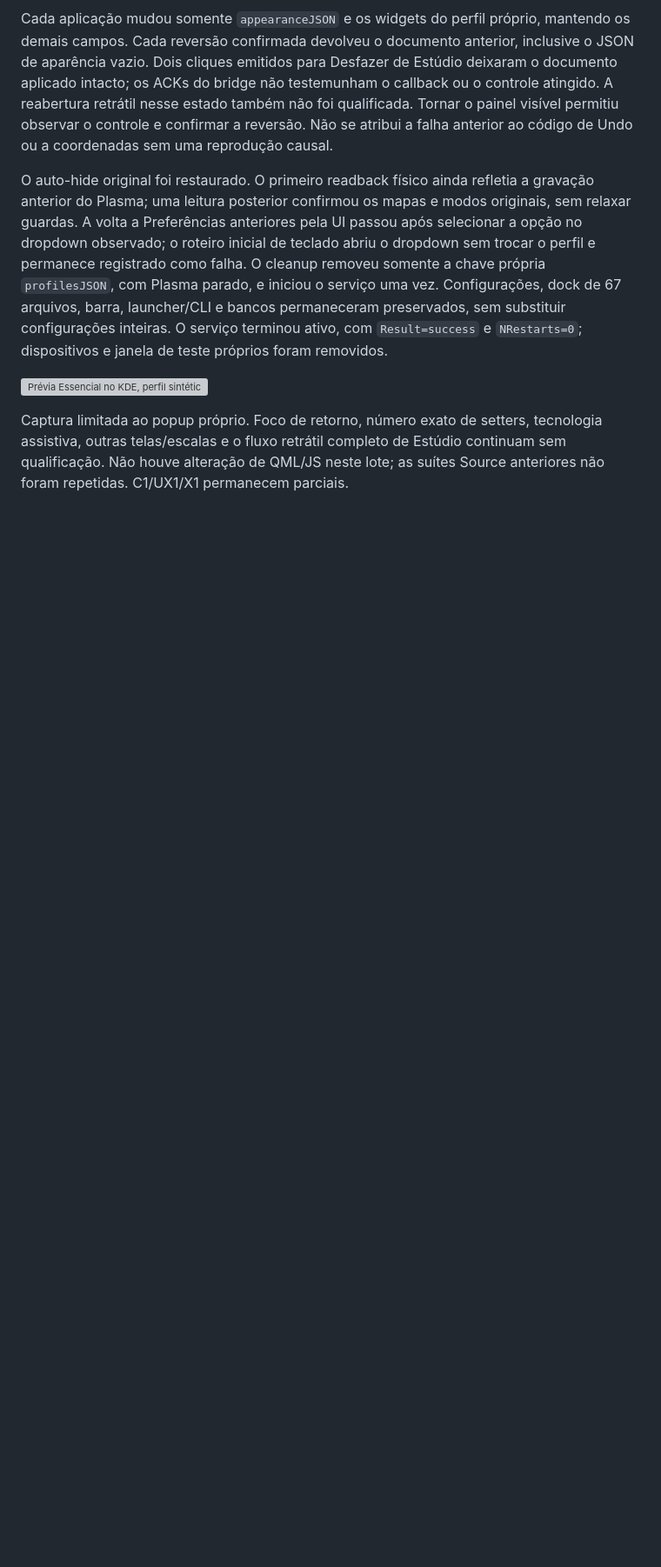
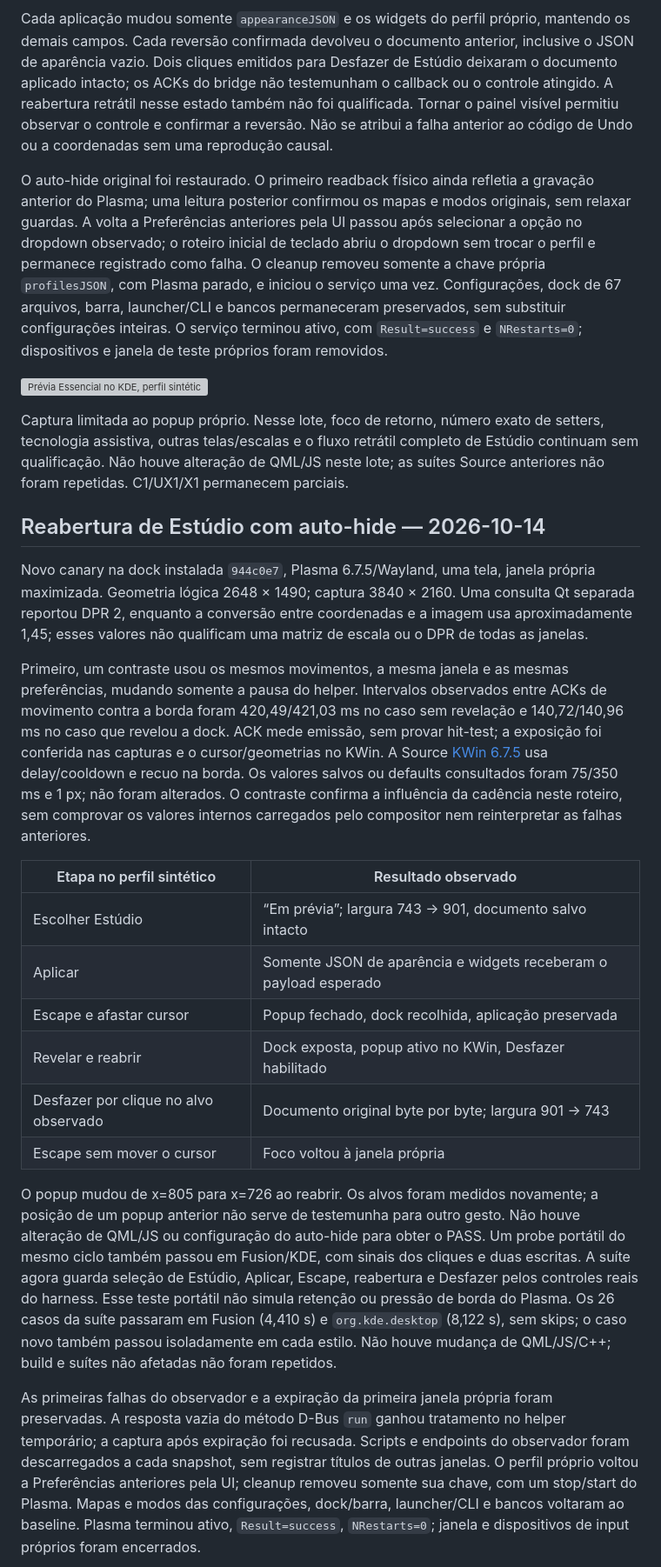
Before and after one commit to caiolombello/orla-desktop, a Markdown page: docs/validation/appearance-presets-source.md, the part around the change printed below. Shown: that part at 87% size. Rendered like a GitHub page; blank space fills up the shorter version; grey boxes are pictures that could not be loaded.

Commit message:
test(appearance): guard preset undo after popup reopen

```diff
--- a/docs/validation/appearance-presets-source.md
+++ b/docs/validation/appearance-presets-source.md
@@ -217,7 +217,57 @@ dispositivos e janela de teste próprios foram removidos.
 
 ![Prévia Essencial no KDE, perfil sintético](../screenshots/preset-catalog/native-essential-preview.png)
 
-Captura limitada ao popup próprio. Foco de retorno, número exato de setters,
+Captura limitada ao popup próprio. Nesse lote, foco de retorno, número exato de setters,
 tecnologia assistiva, outras telas/escalas e o fluxo retrátil completo de
 Estúdio continuam sem qualificação. Não houve alteração de QML/JS neste lote;
 as suítes Source anteriores não foram repetidas. C1/UX1/X1 permanecem parciais.
+
+## Reabertura de Estúdio com auto-hide — 2026-10-14
+
+Novo canary na dock instalada `944c0e7`, Plasma 6.7.5/Wayland, uma tela,
+janela própria maximizada. Geometria lógica 2648 × 1490; captura 3840 × 2160.
+Uma consulta Qt separada reportou DPR 2, enquanto a conversão entre coordenadas
+e a imagem usa aproximadamente 1,45; esses valores não qualificam uma matriz
+de escala ou o DPR de todas as janelas.
+
+Primeiro, um contraste usou os mesmos movimentos, a mesma janela e as mesmas
+preferências, mudando somente a pausa do helper. Intervalos observados entre
+ACKs de movimento contra a borda foram 420,49/421,03 ms no caso sem revelação
+e 140,72/140,96 ms no caso que revelou a dock. ACK mede emissão, sem provar
+hit-test; a exposição foi conferida nas capturas e o cursor/geometrias no
+KWin. A Source [KWin 6.7.5](https://github.com/KDE/kwin/blob/v6.7.5/src/screenedge.cpp)
+usa delay/cooldown e recuo na borda. Os valores salvos ou defaults consultados
+foram 75/350 ms e 1 px; não foram alterados. O contraste confirma a influência
+da cadência neste roteiro, sem comprovar os valores internos carregados pelo
+compositor nem reinterpretar as falhas anteriores.
+
+| Etapa no perfil sintético | Resultado observado |
+| --- | --- |
+| Escolher Estúdio | “Em prévia”; largura 743 → 901, documento salvo intacto |
+| Aplicar | Somente JSON de aparência e widgets receberam o payload esperado |
+| Escape e afastar cursor | Popup fechado, dock recolhida, aplicação preservada |
+| Revelar e reabrir | Dock exposta, popup ativo no KWin, Desfazer habilitado |
+| Desfazer por clique no alvo observado | Documento original byte por byte; largura 901 → 743 |
+| Escape sem mover o cursor | Foco voltou à janela própria |
+
+O popup mudou de x=805 para x=726 ao reabrir. Os alvos foram medidos novamente;
+a posição de um popup anterior não serve de testemunha para outro gesto.
+Não houve alteração de QML/JS ou configuração do auto-hide para obter o PASS.
+Um probe portátil do mesmo ciclo também passou em Fusion/KDE, com sinais dos
+cliques e duas escritas. A suíte agora guarda seleção de Estúdio, Aplicar,
+Escape, reabertura e Desfazer pelos controles reais do harness. Esse teste
+portátil não simula retenção ou pressão de borda do Plasma. Os 26 casos da
+suíte passaram em Fusion (4,410 s) e `org.kde.desktop` (8,122 s), sem skips;
+o caso novo também passou isoladamente em cada estilo. Não houve mudança de
+QML/JS/C++; build e suítes não afetadas não foram repetidos.
+
+As primeiras falhas do observador e a expiração da primeira janela própria
+foram preservadas. A resposta vazia do método D-Bus `run` ganhou tratamento
+no helper temporário; a captura após expiração foi recusada. Scripts e
+endpoints do observador foram descarregados a cada snapshot, sem registrar
+títulos de outras janelas. O perfil próprio voltou a Preferências anteriores
+pela UI; cleanup removeu somente sua chave, com um stop/start do Plasma.
+Mapas e modos das configurações, dock/barra, launcher/CLI e bancos voltaram
+ao baseline. Plasma terminou ativo, `Result=success`, `NRestarts=0`; janela e
+dispositivos de input próprios foram encerrados.
+
```
Also changed, not shown: other parts of docs/validation/appearance-presets-source.md (+6 -0 lines), ROADMAP.md (+18 -14 lines), docs/screenshots/preset-catalog/native-studio-reopened.png (added), 1 other file.
